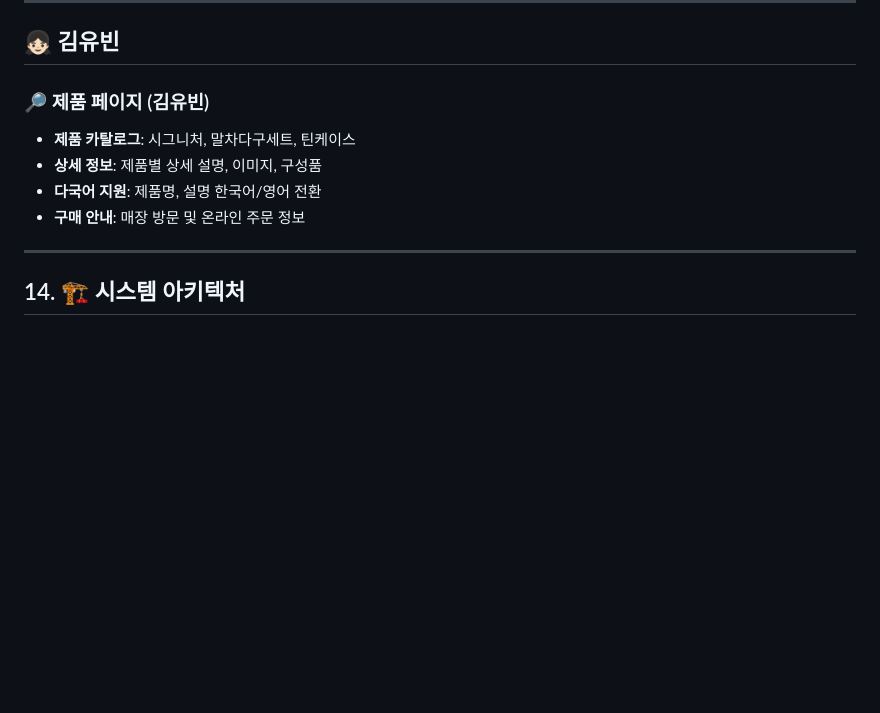
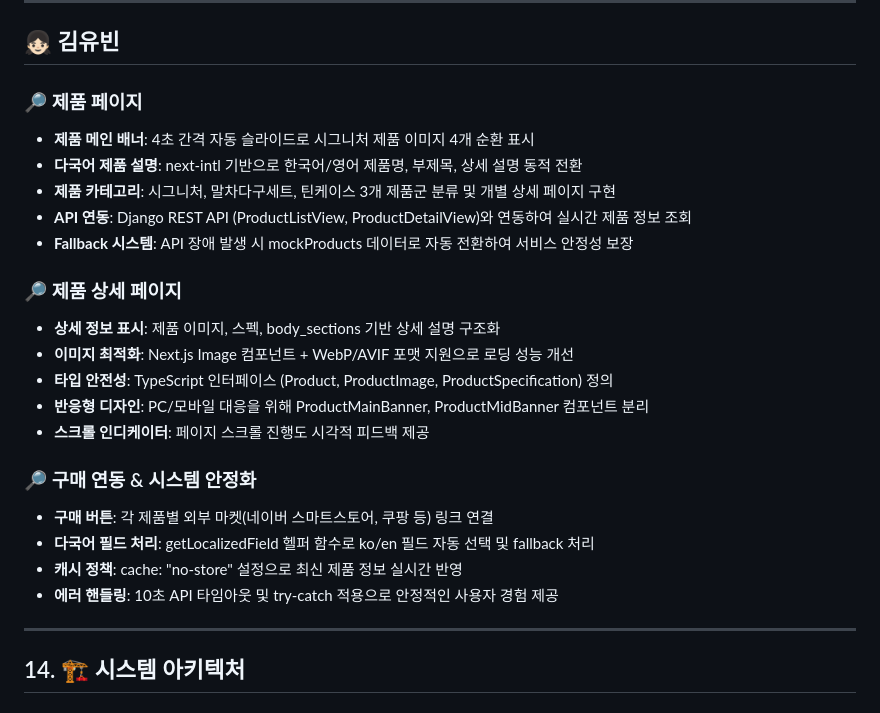
Before and after one commit to Elarin22/Glossy_Matcha, a Markdown page: README.md, the part around the change. Rendered like a GitHub page; blank space fills up the shorter version.

Commit message:
README.md Update (#332)
README.md 수정(4)

```diff
--- a/README.md
+++ b/README.md
@@ -560,11 +560,25 @@ Next.js 문의 폼 → REST API → Django DB → 매장 운영 대시보드
 ---
 
 ## 👧🏻 **김유빈**
-### 🔎 제품 페이지 (김유빈)
-- **제품 카탈로그**: 시그니처, 말차다구세트, 틴케이스
-- **상세 정보**: 제품별 상세 설명, 이미지, 구성품
-- **다국어 지원**: 제품명, 설명 한국어/영어 전환
-- **구매 안내**: 매장 방문 및 온라인 주문 정보
+### 🔎 제품 페이지
+- **제품 메인 배너**: 4초 간격 자동 슬라이드로 시그니처 제품 이미지 4개 순환 표시
+- **다국어 제품 설명**: next-intl 기반으로 한국어/영어 제품명, 부제목, 상세 설명 동적 전환
+- **제품 카테고리**: 시그니처, 말차다구세트, 틴케이스 3개 제품군 분류 및 개별 상세 페이지 구현
+- **API 연동**: Django REST API (ProductListView, ProductDetailView)와 연동하여 실시간 제품 정보 조회
+- **Fallback 시스템**: API 장애 발생 시 mockProducts 데이터로 자동 전환하여 서비스 안정성 보장
+
+### 🔎 제품 상세 페이지
+- **상세 정보 표시**: 제품 이미지, 스펙, body_sections 기반 상세 설명 구조화
+- **이미지 최적화**: Next.js Image 컴포넌트 + WebP/AVIF 포맷 지원으로 로딩 성능 개선
+- **타입 안전성**: TypeScript 인터페이스 (Product, ProductImage, ProductSpecification) 정의
+- **반응형 디자인**: PC/모바일 대응을 위해 ProductMainBanner, ProductMidBanner 컴포넌트 분리
+- **스크롤 인디케이터**: 페이지 스크롤 진행도 시각적 피드백 제공
+
+### 🔎 구매 연동 & 시스템 안정화
+- **구매 버튼**: 각 제품별 외부 마켓(네이버 스마트스토어, 쿠팡 등) 링크 연결
+- **다국어 필드 처리**: getLocalizedField 헬퍼 함수로 ko/en 필드 자동 선택 및 fallback 처리
+- **캐시 정책**: cache: "no-store" 설정으로 최신 제품 정보 실시간 반영
+- **에러 핸들링**: 10초 API 타임아웃 및 try-catch 적용으로 안정적인 사용자 경험 제공
 
 ---
 
```
